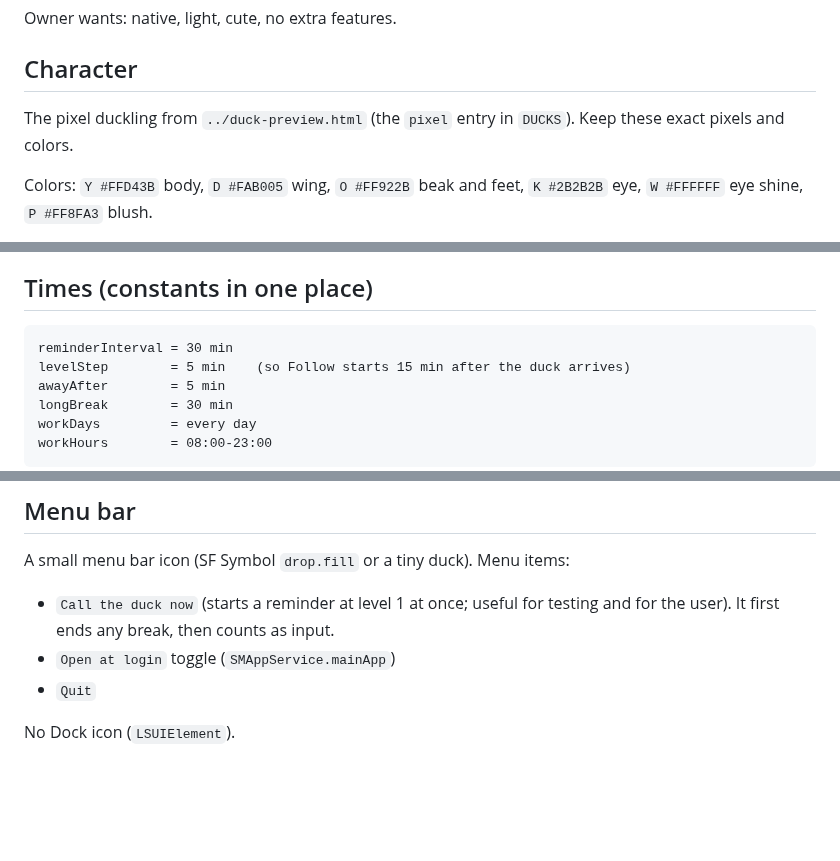
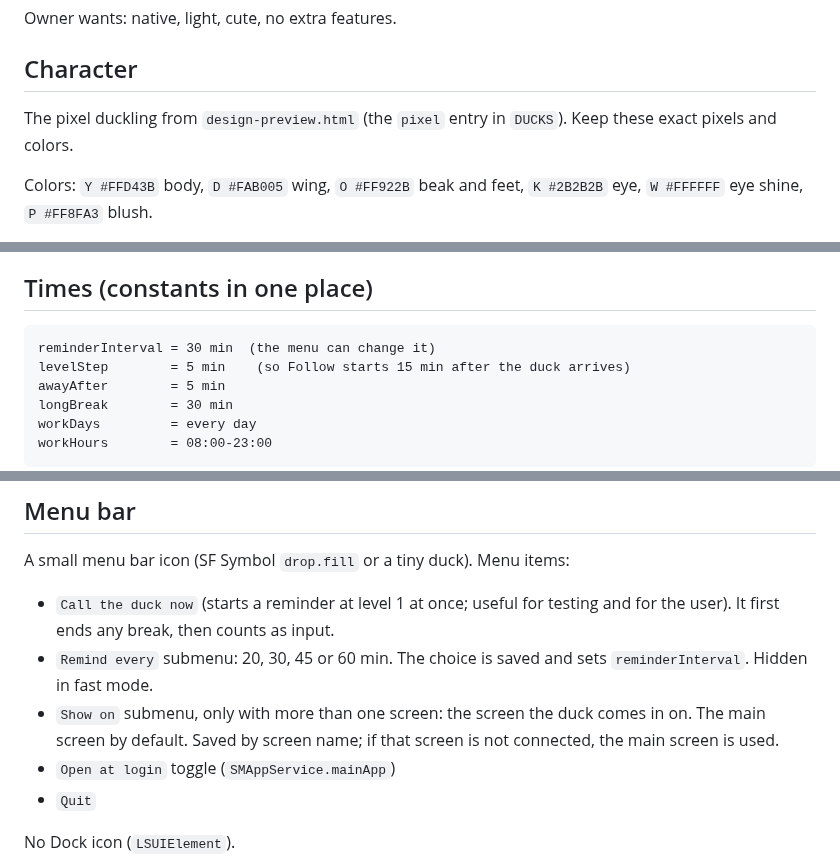
Before and after one commit to oskarsonc/thirsty-duck, a Markdown page: SPEC.md, 3 parts joined by grey strips. Drawn GitHub-style; blank space fills up the shorter version.

````diff
--- a/SPEC.md
+++ b/SPEC.md
@@ -6,7 +6,7 @@ Owner wants: native, light, cute, no extra features.
 
 ## Character
 
-The pixel duckling from `../duck-preview.html` (the `pixel` entry in `DUCKS`). Keep these exact pixels and colors.
+The pixel duckling from `design-preview.html` (the `pixel` entry in `DUCKS`). Keep these exact pixels and colors.
 
 Colors: `Y #FFD43B` body, `D #FAB005` wing, `O #FF922B` beak and feet, `K #2B2B2B` eye, `W #FFFFFF` eye shine, `P #FF8FA3` blush.
 
@@ -77,7 +77,7 @@ The timer counts only time when the user is at the Mac and inside work hours.
 ## Times (constants in one place)
 
 ```
-reminderInterval = 30 min
+reminderInterval = 30 min  (the menu can change it)
 levelStep        = 5 min    (so Follow starts 15 min after the duck arrives)
 awayAfter        = 5 min
 longBreak        = 30 min
@@ -91,6 +91,8 @@ workHours        = 08:00-23:00
 
 A small menu bar icon (SF Symbol `drop.fill` or a tiny duck). Menu items:
 - `Call the duck now` (starts a reminder at level 1 at once; useful for testing and for the user). It first ends any break, then counts as input.
+- `Remind every` submenu: 20, 30, 45 or 60 min. The choice is saved and sets `reminderInterval`. Hidden in fast mode.
+- `Show on` submenu, only with more than one screen: the screen the duck comes in on. The main screen by default. Saved by screen name; if that screen is not connected, the main screen is used.
 - `Open at login` toggle (`SMAppService.mainApp`)
 - `Quit`
 
````
Also changed, not shown: other parts of SPEC.md (+1 -1 lines), README.md (+41 -8 lines), docs/stages.png (added), 8 other files.
